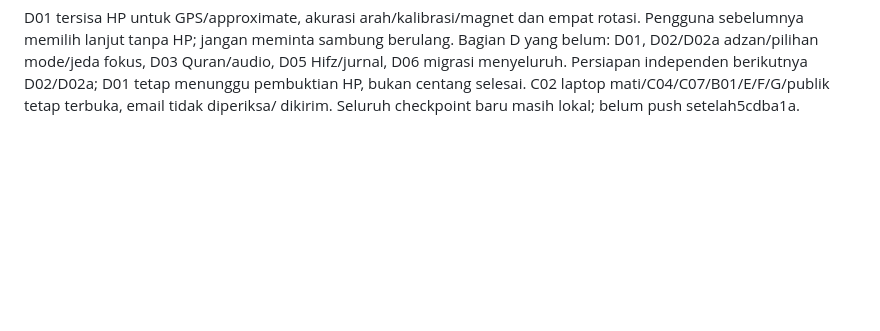
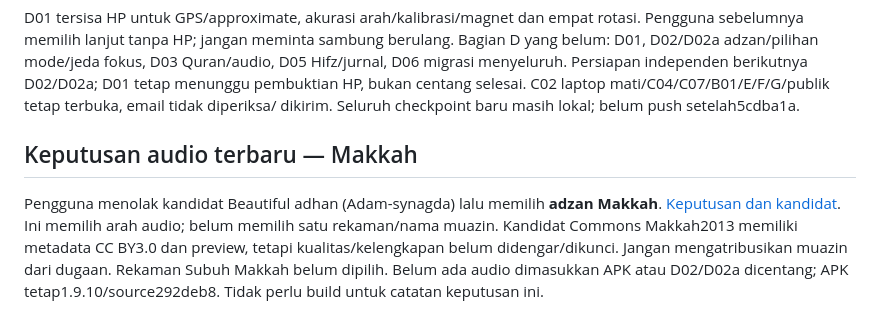
Before and after one commit to Arkanzahir/Zikra-App, a Markdown page: SESSION_HANDOFF.md, the part around the change. Drawn GitHub-style; blank space fills up the shorter version.

Commit message:
Record Makkah adhan preference and reject previous audio candidate

```diff
--- a/SESSION_HANDOFF.md
+++ b/SESSION_HANDOFF.md
@@ -592,3 +592,13 @@ D03 Quran/audio, D05 Hifz/jurnal, D06 migrasi menyeluruh. Persiapan independen
 berikutnya D02/D02a; D01 tetap menunggu pembuktian HP, bukan centang selesai.
 C02 laptop mati/C04/C07/B01/E/F/G/publik tetap terbuka, email tidak diperiksa/
 dikirim. Seluruh checkpoint baru masih lokal; belum push setelah5cdba1a.
+
+## Keputusan audio terbaru — Makkah
+
+Pengguna menolak kandidat Beautiful adhan (Adam-synagda) lalu memilih **adzan
+Makkah**. [Keputusan dan kandidat](design/concepts/adhan-audio-direction-2026-10-26.md).
+Ini memilih arah audio; belum memilih satu rekaman/nama muazin. Kandidat Commons
+Makkah2013 memiliki metadata CC BY3.0 dan preview, tetapi kualitas/kelengkapan
+belum didengar/dikunci. Jangan mengatribusikan muazin dari dugaan. Rekaman Subuh
+Makkah belum dipilih. Belum ada audio dimasukkan APK atau D02/D02a dicentang;
+APK tetap1.9.10/source292deb8. Tidak perlu build untuk catatan keputusan ini.
```
Also changed, not shown: IMPLEMENTATION_PLAN.md (+1 -1 lines), design/concepts/adhan-audio-direction-2026-10-26.md (added, +38 -0 lines).
